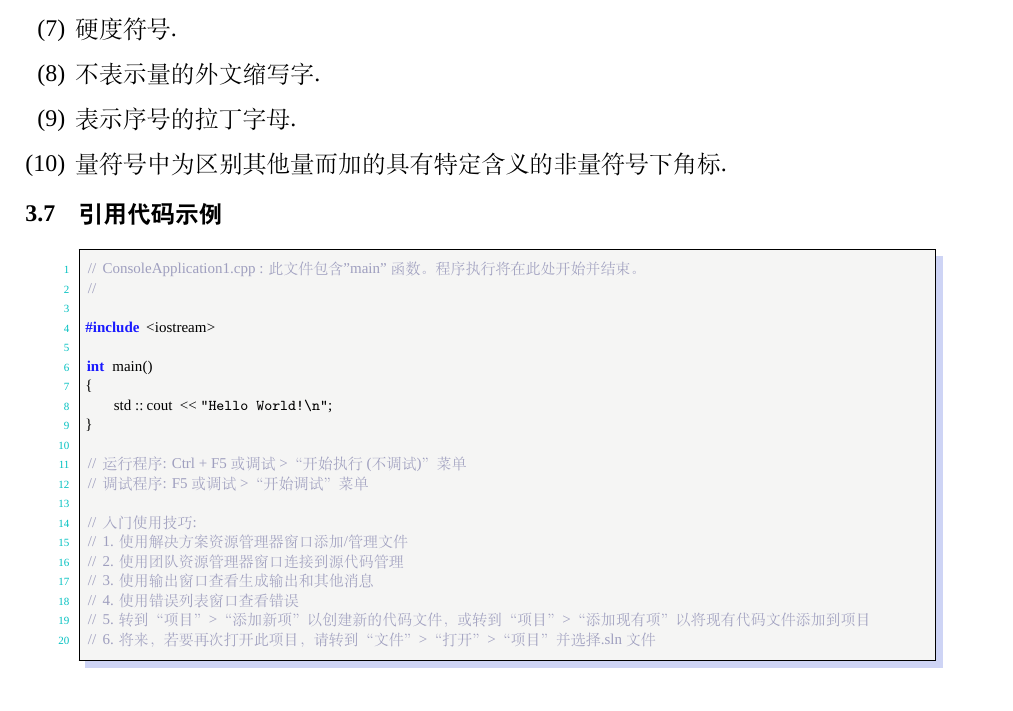
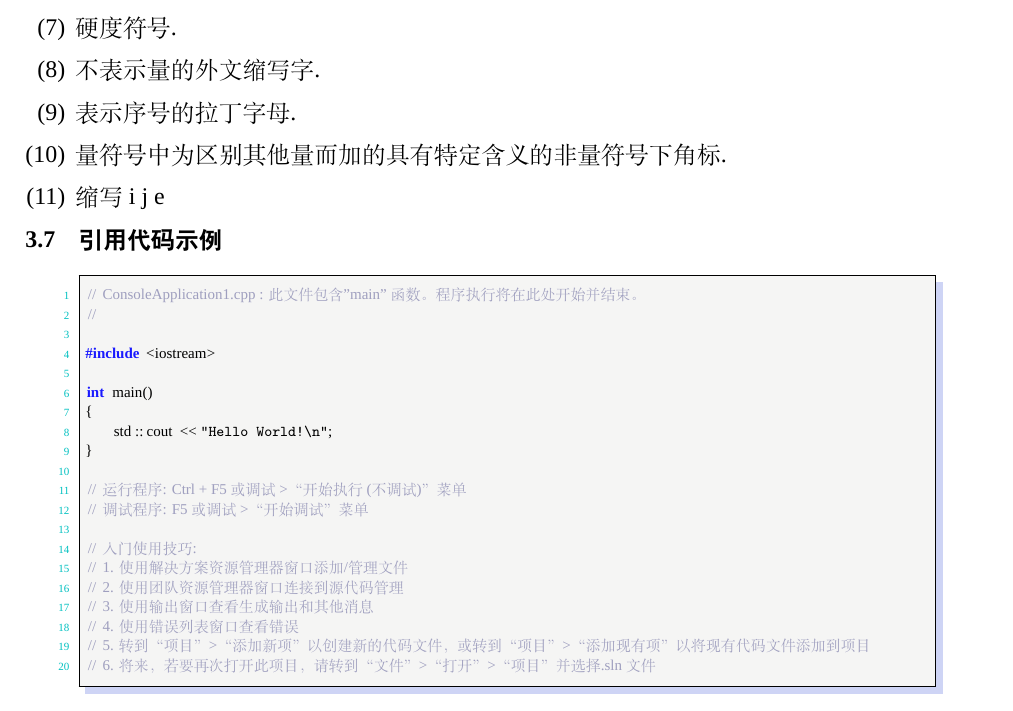
Before and after one commit to tkkkl/-, a LaTeX problem sheet (TempExample.tex): part of page 4 of 5, cut so that both start at the same text. Compiled offline with XeLaTeX; a missing font is replaced by an installed copy or a similar font.

Commit message:
README added
README added

```diff
--- a/TempExample.tex
+++ b/TempExample.tex
@@ -166,6 +166,7 @@ U/V & I/mA & v/km·h$^{-1}$ & x/mm & p/MPa \\ \hline
 \item 不表示量的外文缩写字.
 \item 表示序号的拉丁字母.
 \item 量符号中为区别其他量而加的具有特定含义的非量符号下角标.
+\item 缩写$\ii\ \jj\ \ee$
 \end{enumerate}
 
 \subsection{引用代码示例}
```
Also changed, not shown: urtemp.cls (+1 -3 lines), README.md, TempExample.pdf.
